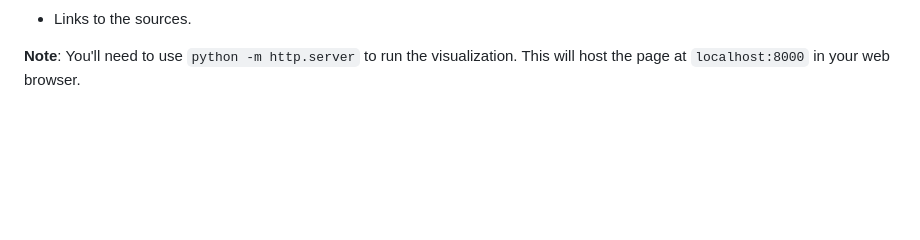
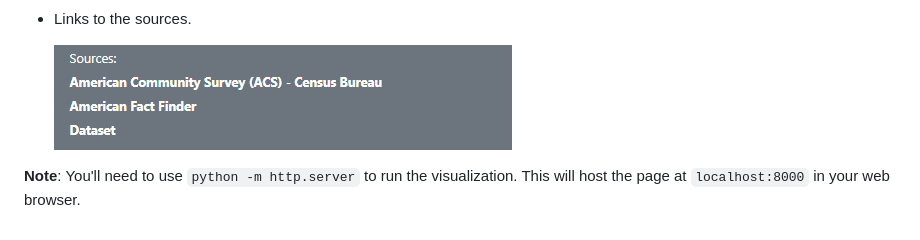
Before and after one commit to bkachava/dataviz, a Markdown page: d3times/README.md, the part around the change printed below. Rendered like a GitHub page; pictures changed too: d3times/images/sources.png (added); blank space fills up the shorter version.

Commit message:
Publish sources image

```diff
--- a/d3times/README.md
+++ b/d3times/README.md
@@ -100,6 +100,7 @@ Additionally, the HTML page includes:
 
 - Links to the sources.
 
+   ![part10](images/sources.png)
 
 __Note__: You'll need to use `python -m http.server` to run the visualization. This will host
 the page at `localhost:8000` in your web browser.
```
Also changed, not shown: other parts of d3times/README.md (+1 -1 lines).
